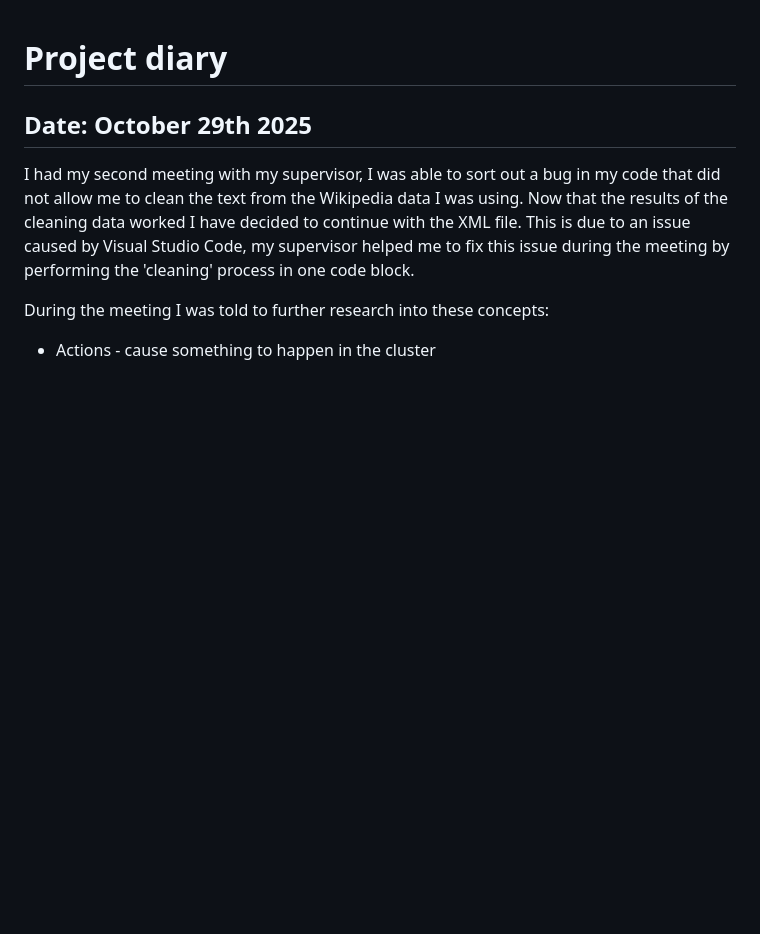
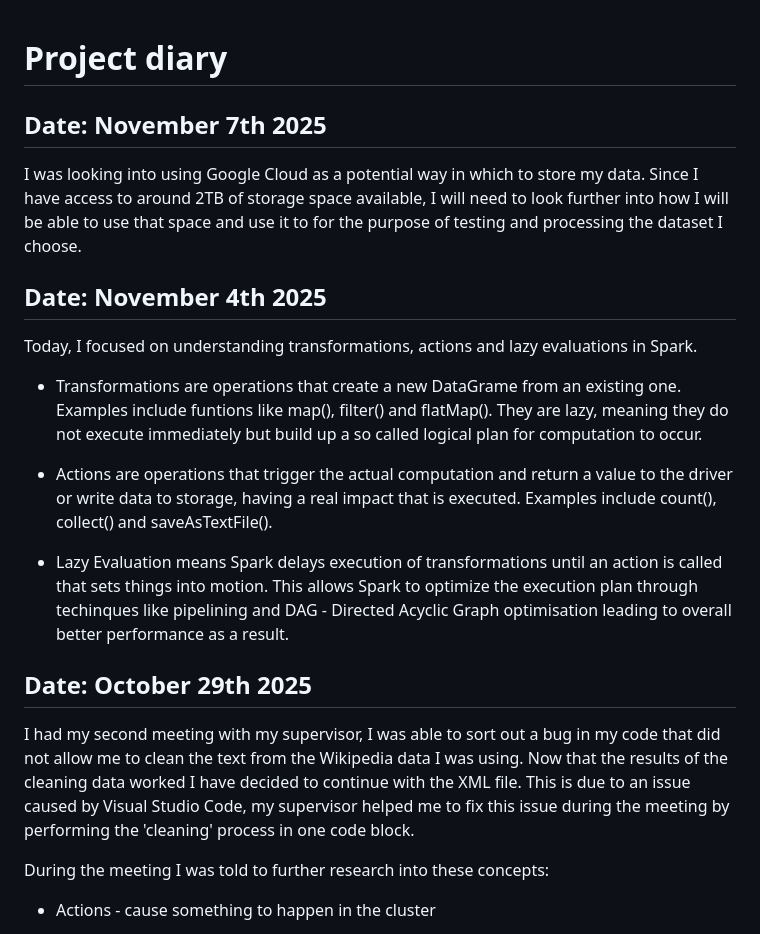
Before and after one commit to Arbzzz04/spark-massive-scale-analytics, a Markdown page: diary.md, the part around the change. Drawn GitHub-style; blank space fills up the shorter version.

Commit message:
#3: Added to my diary - reading on spark functions and where to store large dataset

```diff
--- a/diary.md
+++ b/diary.md
@@ -1,4 +1,18 @@
 # Project diary
+
+## Date: November 7th 2025
+
+I was looking into using Google Cloud as a potential way in which to store my data. Since I have access to around 2TB of storage space available, I will need to look further into how I will be able to use that space and use it to for the purpose of testing and processing the dataset I choose.
+
+## Date: November 4th 2025
+
+Today, I focused on understanding transformations, actions and lazy evaluations in Spark.
+
+- Transformations are operations that create a new DataGrame from an existing one. Examples include funtions like map(), filter() and flatMap(). They are lazy, meaning they do not execute immediately but build up a so called logical plan for computation to occur.
+
+- Actions are operations that trigger the actual computation and return a value to the driver or write data to storage, having a real impact that is executed. Examples include count(), collect() and saveAsTextFile().
+
+- Lazy Evaluation means Spark delays execution of transformations until an action is called that sets things into motion. This allows Spark to optimize the execution plan through techinques like pipelining and DAG - Directed Acyclic Graph optimisation leading to overall better performance as a result.
 
 ## Date: October 29th 2025
 
```
